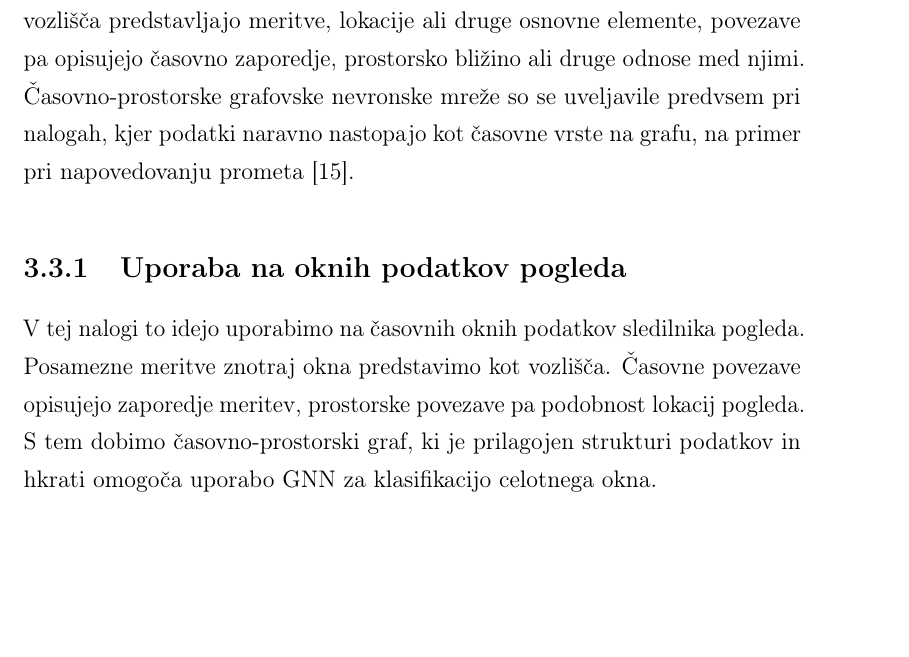
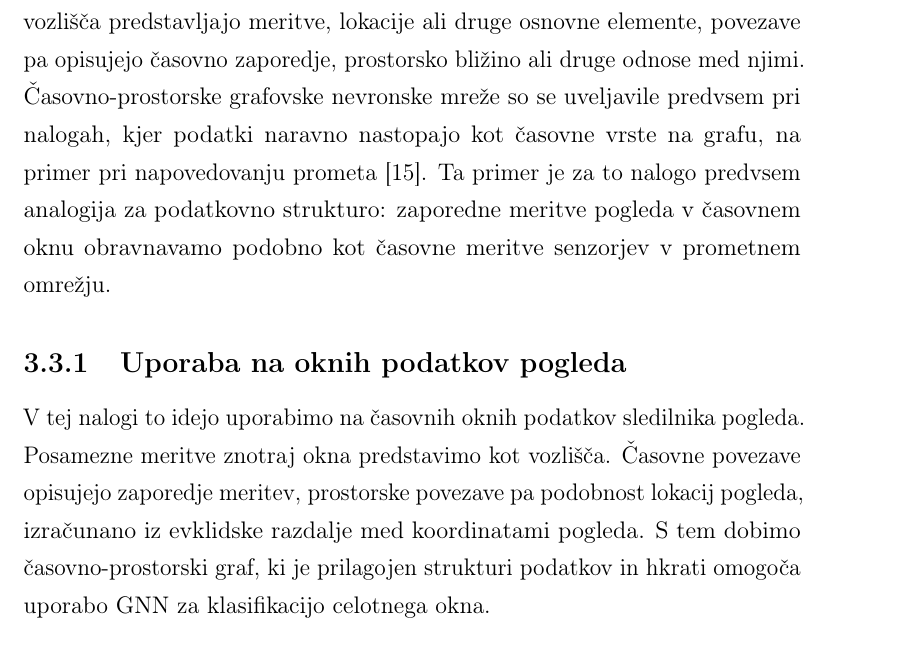
Before and after one commit to Space0code/diploma-latex, a LaTeX thesis (diploma.tex, which reads poglavja/03_sorodna_dela.tex): part of page 37 of 115, cut so that both start at the same text, the shorter picture padded with empty space. Compiled offline with pdfLaTeX.

Commit message:
Pojasni prostorske povezave v sorodnih delih

```diff
--- a/poglavja/03_sorodna_dela.tex
+++ b/poglavja/03_sorodna_dela.tex
@@ -45,12 +45,13 @@ Zato je primerjava smiselna kot referenčni okvir za podatkovno zbirko in ciljno
 Grafovske nevronske mreže so primerne za podatke, pri katerih so pomembni odnosi med elementi~\cite{gilmer2017mpnn,kipf2017gcn,velickovic2018gat}.
 Pri časovno-prostorskih podatkih lahko vozlišča predstavljajo meritve, lokacije ali druge osnovne elemente, povezave pa opisujejo časovno zaporedje, prostorsko bližino ali druge odnose med njimi.
 Časovno-prostorske grafovske nevronske mreže so se uveljavile predvsem pri nalogah, kjer podatki naravno nastopajo kot časovne vrste na grafu, na primer pri napovedovanju prometa~\cite{yu2018stgcn}.
+Ta primer je za to nalogo predvsem analogija za podatkovno strukturo: zaporedne meritve pogleda v časovnem oknu obravnavamo podobno kot časovne meritve senzorjev v prometnem omrežju.
 
 \subsection{Uporaba na oknih podatkov pogleda}
 
 V tej nalogi to idejo uporabimo na časovnih oknih podatkov sledilnika pogleda.
 Posamezne meritve znotraj okna predstavimo kot vozlišča.
-Časovne povezave opisujejo zaporedje meritev, prostorske povezave pa podobnost lokacij pogleda.
+Časovne povezave opisujejo zaporedje meritev, prostorske povezave pa podobnost lokacij pogleda, izračunano iz evklidske razdalje med koordinatami pogleda.
 S tem dobimo časovno-prostorski graf, ki je prilagojen strukturi podatkov in hkrati omogoča uporabo GNN za klasifikacijo celotnega okna.
 
 \section{Učenje predstavitev iz podatkov pogleda in \GazeMAE{}}
```
